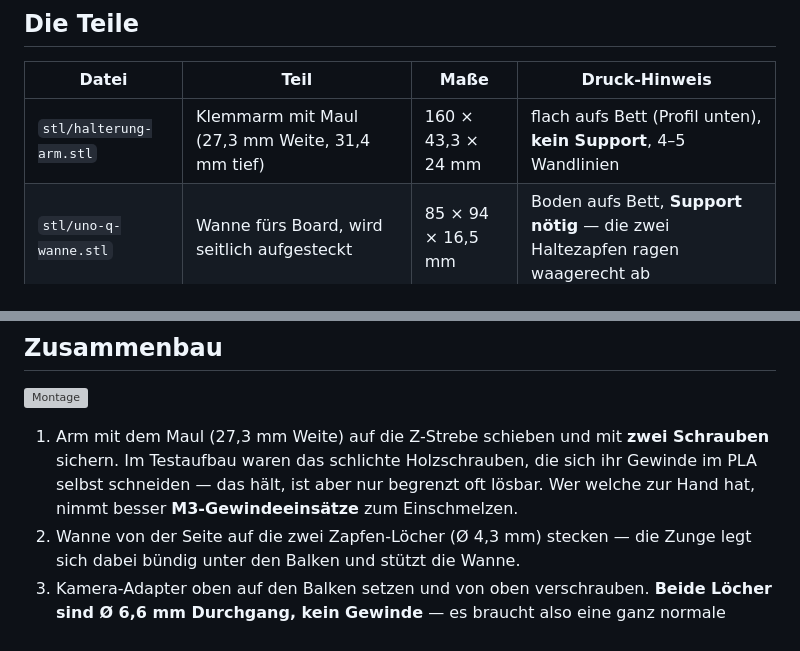
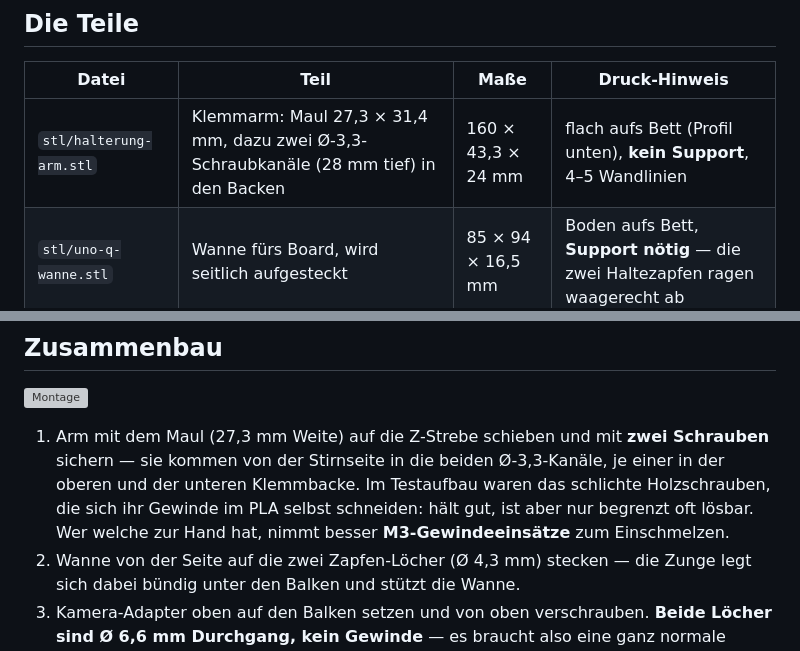
Before and after one commit to raspberry-tips/arduino-uno-q-projects, a Markdown page: kamera-halterung-v2/README.md, 2 parts joined by grey strips. GitHub-like rendering; grey boxes are pictures that could not be loaded.

Commit message:
Halterung v2: README.md

```diff
--- a/kamera-halterung-v2/README.md
+++ b/kamera-halterung-v2/README.md
@@ -14,7 +14,7 @@ horizontal und vertikal ausrichten lässt.
 
 | Datei | Teil | Maße | Druck-Hinweis |
 |---|---|---|---|
-| `stl/halterung-arm.stl` | Klemmarm mit Maul (27,3 mm Weite, 31,4 mm tief) | 160 × 43,3 × 24 mm | flach aufs Bett (Profil unten), **kein Support**, 4–5 Wandlinien |
+| `stl/halterung-arm.stl` | Klemmarm: Maul 27,3 × 31,4 mm, dazu zwei Ø-3,3-Schraubkanäle (28 mm tief) in den Backen | 160 × 43,3 × 24 mm | flach aufs Bett (Profil unten), **kein Support**, 4–5 Wandlinien |
 | `stl/uno-q-wanne.stl` | Wanne fürs Board, wird seitlich aufgesteckt | 85 × 94 × 16,5 mm | Boden aufs Bett, **Support nötig** — die zwei Haltezapfen ragen waagerecht ab |
 | `stl/kamera-adapter.stl` | Pan/Tilt-Adapter für das Kameragehäuse | 36 × 24 × 25,5 mm | Platte aufs Bett, kein Support |
 
@@ -34,10 +34,11 @@ der real montiert ist.
 ![Montage](renderings/montage-seite.png)
 
 1. Arm mit dem Maul (27,3 mm Weite) auf die Z-Strebe schieben und mit **zwei
-   Schrauben** sichern. Im Testaufbau waren das schlichte Holzschrauben, die
-   sich ihr Gewinde im PLA selbst schneiden — das hält, ist aber nur begrenzt
-   oft lösbar. Wer welche zur Hand hat, nimmt besser **M3-Gewindeeinsätze**
-   zum Einschmelzen.
+   Schrauben** sichern — sie kommen von der Stirnseite in die beiden
+   Ø-3,3-Kanäle, je einer in der oberen und der unteren Klemmbacke. Im
+   Testaufbau waren das schlichte Holzschrauben, die sich ihr Gewinde im PLA
+   selbst schneiden: hält gut, ist aber nur begrenzt oft lösbar. Wer welche
+   zur Hand hat, nimmt besser **M3-Gewindeeinsätze** zum Einschmelzen.
 2. Wanne von der Seite auf die zwei Zapfen-Löcher (Ø 4,3 mm) stecken — die
    Zunge legt sich dabei bündig unter den Balken und stützt die Wanne.
 3. Kamera-Adapter oben auf den Balken setzen und von oben verschrauben.
```
